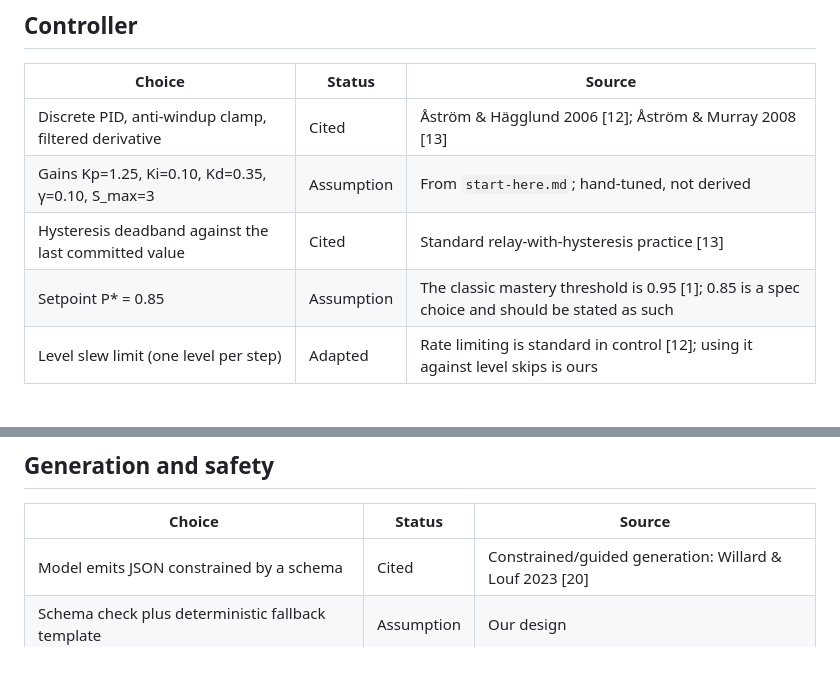
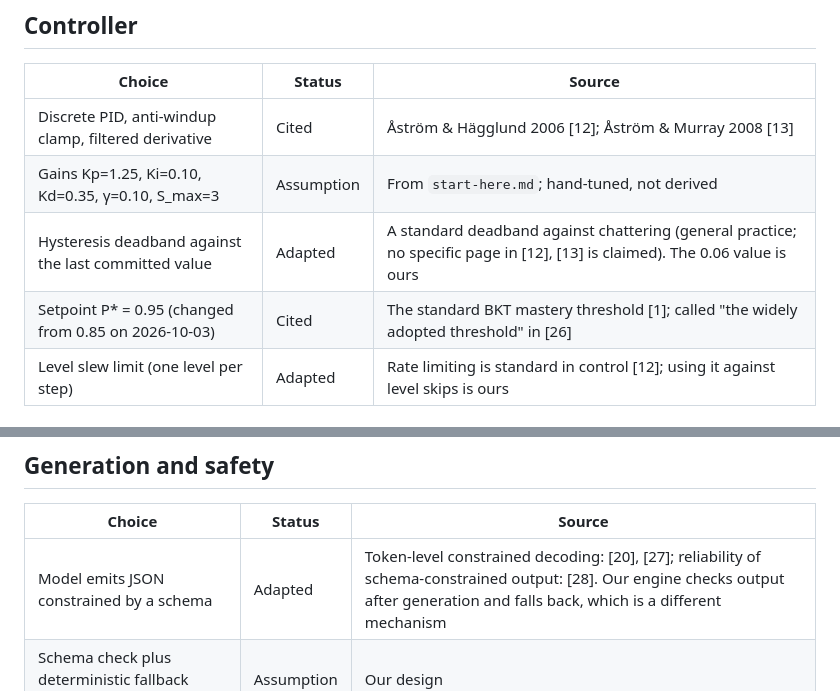
Before and after one commit to omanandswami2005/closed-loop-genui-research-implementation, a Markdown page: docs/sources.md, 2 parts joined by grey strips. Drawn GitHub-style; blank space fills up the shorter version.

```diff
--- a/docs/sources.md
+++ b/docs/sources.md
@@ -32,8 +32,8 @@ value ourselves; the paper must state it as a design parameter, not as a fact.
 |---|---|---|
 | Discrete PID, anti-windup clamp, filtered derivative | Cited | Åström & Hägglund 2006 [12]; Åström & Murray 2008 [13] |
 | Gains Kp=1.25, Ki=0.10, Kd=0.35, γ=0.10, S_max=3 | Assumption | From `start-here.md`; hand-tuned, not derived |
-| Hysteresis deadband against the last committed value | Cited | Standard relay-with-hysteresis practice [13] |
-| Setpoint P* = 0.85 | Assumption | The classic mastery threshold is 0.95 [1]; 0.85 is a spec choice and should be stated as such |
+| Hysteresis deadband against the last committed value | Adapted | A standard deadband against chattering (general practice; no specific page in [12], [13] is claimed). The 0.06 value is ours |
+| Setpoint P* = 0.95 (changed from 0.85 on 2026-10-03) | Cited | The standard BKT mastery threshold [1]; called "the widely adopted threshold" in [26] |
 | Level slew limit (one level per step) | Adapted | Rate limiting is standard in control [12]; using it against level skips is ours |
 
 ## Interface and pedagogy
@@ -51,7 +51,7 @@ value ourselves; the paper must state it as a design parameter, not as a fact.
 
 | Choice | Status | Source |
 |---|---|---|
-| Model emits JSON constrained by a schema | Cited | Constrained/guided generation: Willard & Louf 2023 [20] |
+| Model emits JSON constrained by a schema | Adapted | Token-level constrained decoding: [20], [27]; reliability of schema-constrained output: [28]. Our engine checks output after generation and falls back, which is a different mechanism |
 | Schema check plus deterministic fallback template | Assumption | Our design |
 | Surrogate plant fault rates (15% off-budget, 3% malformed) | Assumption | Placeholders until measured on real Gemini output |
 
```
Also changed, not shown: other parts of docs/sources.md (+15 -5 lines).
